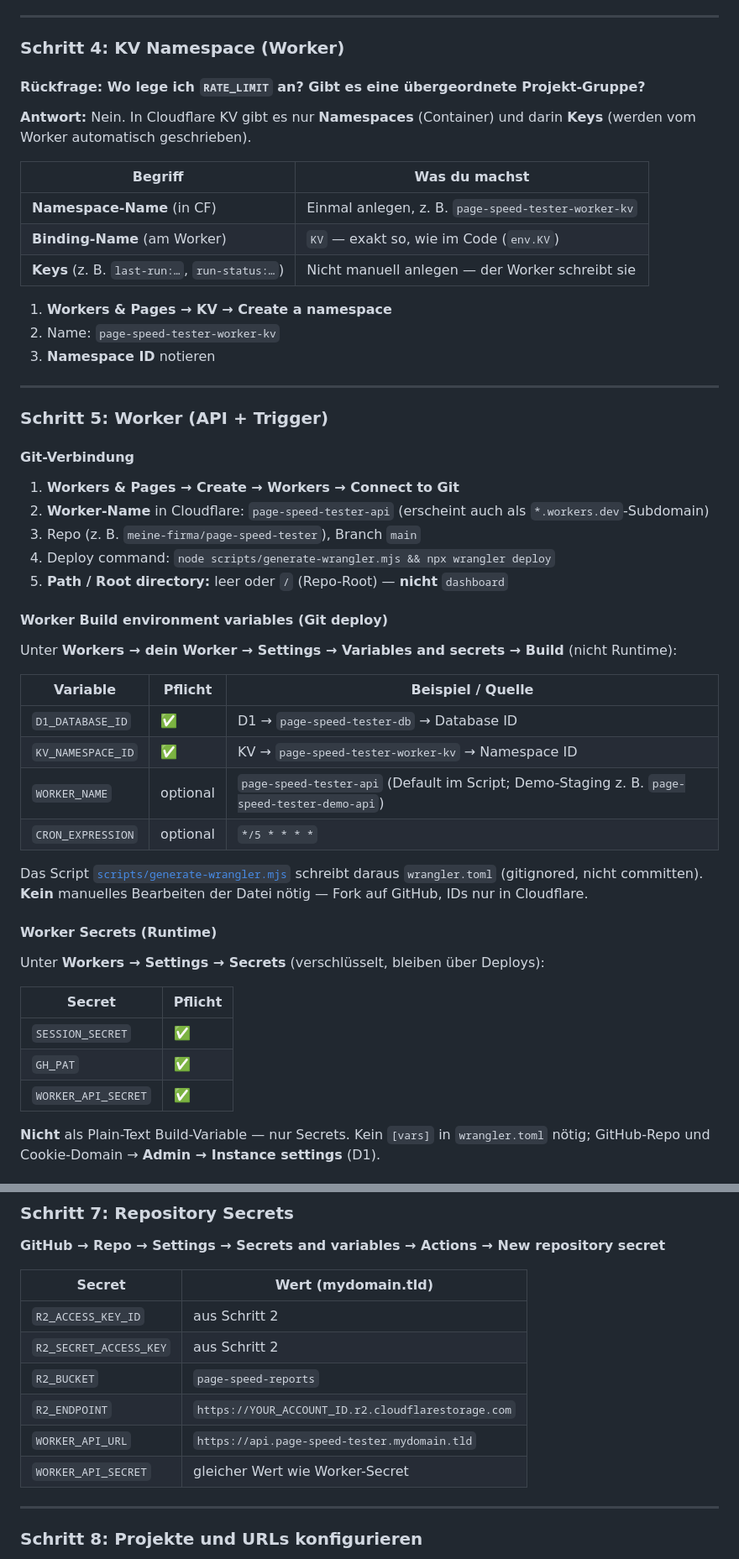
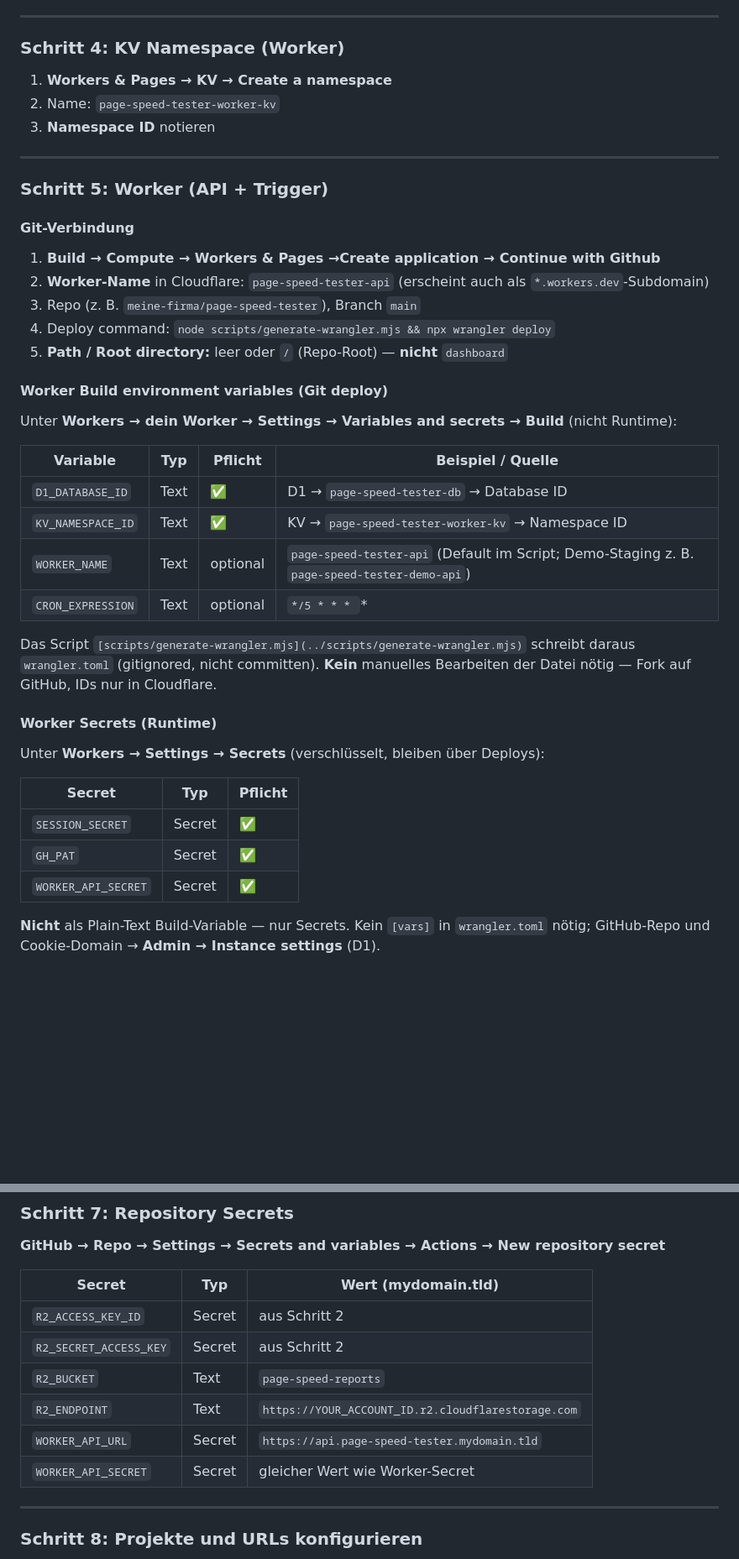
Before and after one commit to platomat/page-speed-tester-demo, a Markdown page: docs/INSTALLATION.md, 2 parts joined by grey strips. Shown at 84% size. GitHub-like rendering; blank space fills up the shorter version.

Commit message:
Document Text vs Secret for environment variables in INSTALLATION.
Add a Typ column to Worker Build, Pages Build, GitHub Secrets, and overview tables.

```diff
--- a/docs/INSTALLATION.md
+++ b/docs/INSTALLATION.md
@@ -274,18 +274,6 @@ Prüfen unter **Tables** → `projects`, `urls`, `users`, `project_users`, `sess
 
 ### Schritt 4: KV Namespace (Worker)
 
-#### Rückfrage: Wo lege ich `RATE_LIMIT` an? Gibt es eine übergeordnete Projekt-Gruppe?
-
-**Antwort:** Nein. In Cloudflare KV gibt es nur **Namespaces** (Container) und darin **Keys** (werden vom Worker automatisch geschrieben).
-
-
-| Begriff                      | Was du machst                                                       |
-| ---------------------------- | ------------------------------------------------------------------- |
-| **Namespace-Name** (in CF)   | Einmal anlegen, z. B. `page-speed-tester-worker-kv`                 |
-| **Binding-Name** (am Worker) | `KV` — exakt so, wie im Code (`env.KV`)                             |
-| **Keys** (z. B. `last-run:…`, `run-status:…`) | Nicht manuell anlegen — der Worker schreibt sie |
-
-
 1. **Workers & Pages → KV → Create a namespace**
 2. Name: `page-speed-tester-worker-kv`
 3. **Namespace ID** notieren
@@ -296,7 +284,7 @@ Prüfen unter **Tables** → `projects`, `urls`, `users`, `project_users`, `sess
 
 #### Git-Verbindung
 
-1. **Workers & Pages → Create → Workers → Connect to Git**
+1. **Build → Compute → Workers & Pages →Create application → Continue with Github**
 2. **Worker-Name** in Cloudflare: `page-speed-tester-api` (erscheint auch als `*.workers.dev`-Subdomain)
 3. Repo (z. B. `meine-firma/page-speed-tester`), Branch `main`
 4. Deploy command: `node scripts/generate-wrangler.mjs && npx wrangler deploy`
@@ -307,26 +295,26 @@ Prüfen unter **Tables** → `projects`, `urls`, `users`, `project_users`, `sess
 Unter **Workers → dein Worker → Settings → Variables and secrets → Build** (nicht Runtime):
 
 
-| Variable          | Pflicht  | Beispiel / Quelle                                 |
-| ----------------- | -------- | ------------------------------------------------- |
-| `D1_DATABASE_ID`  | ✅        | D1 → `page-speed-tester-db` → Database ID                |
-| `KV_NAMESPACE_ID` | ✅        | KV → `page-speed-tester-worker-kv` → Namespace ID |
-| `WORKER_NAME`     | optional | `page-speed-tester-api` (Default im Script; Demo-Staging z. B. `page-speed-tester-demo-api`) |
-| `CRON_EXPRESSION` | optional | `*/5 * * * *` |
+| Variable          | Typ  | Pflicht  | Beispiel / Quelle                                                                            |
+| ----------------- | ---- | -------- | -------------------------------------------------------------------------------------------- |
+| `D1_DATABASE_ID`  | Text | ✅        | D1 → `page-speed-tester-db` → Database ID                                                    |
+| `KV_NAMESPACE_ID` | Text | ✅        | KV → `page-speed-tester-worker-kv` → Namespace ID                                            |
+| `WORKER_NAME`     | Text | optional | `page-speed-tester-api` (Default im Script; Demo-Staging z. B. `page-speed-tester-demo-api`) |
+| `CRON_EXPRESSION` | Text | optional | `*/5 * * * `*                                                                                |
 
 
-Das Script [`scripts/generate-wrangler.mjs`](../scripts/generate-wrangler.mjs) schreibt daraus `wrangler.toml` (gitignored, nicht committen). **Kein** manuelles Bearbeiten der Datei nötig — Fork auf GitHub, IDs nur in Cloudflare.
+Das Script `[scripts/generate-wrangler.mjs](../scripts/generate-wrangler.mjs)` schreibt daraus `wrangler.toml` (gitignored, nicht committen). **Kein** manuelles Bearbeiten der Datei nötig — Fork auf GitHub, IDs nur in Cloudflare.
 
 #### Worker Secrets (Runtime)
 
 Unter **Workers → Settings → Secrets** (verschlüsselt, bleiben über Deploys):
 
 
-| Secret              | Pflicht |
-| ------------------- | ------- |
-| `SESSION_SECRET`    | ✅       |
-| `GH_PAT`            | ✅       |
-| `WORKER_API_SECRET` | ✅       |
+| Secret              | Typ    | Pflicht |
+| ------------------- | ------ | ------- |
+| `SESSION_SECRET`    | Secret | ✅       |
+| `GH_PAT`            | Secret | ✅       |
+| `WORKER_API_SECRET` | Secret | ✅       |
 
 
 **Nicht** als Plain-Text Build-Variable — nur Secrets. Kein `[vars]` in `wrangler.toml` nötig; GitHub-Repo und Cookie-Domain → **Admin → Instance settings** (D1).
@@ -494,14 +482,14 @@ In Pages **Build-Env** `PST_API_URL` = volle Worker-URL (**Pflicht** — von Pag
 **GitHub → Repo → Settings → Secrets and variables → Actions → New repository secret**
 
 
-| Secret                 | Wert (mydomain.tld)                                |
-| ---------------------- | -------------------------------------------------- |
-| `R2_ACCESS_KEY_ID`     | aus Schritt 2                                      |
-| `R2_SECRET_ACCESS_KEY` | aus Schritt 2                                      |
-| `R2_BUCKET`            | `page-speed-reports`                               |
-| `R2_ENDPOINT`          | `https://YOUR_ACCOUNT_ID.r2.cloudflarestorage.com` |
-| `WORKER_API_URL`       | `https://api.page-speed-tester.mydomain.tld`       |
-| `WORKER_API_SECRET`    | gleicher Wert wie Worker-Secret                    |
+| Secret                 | Typ    | Wert (mydomain.tld)                                |
+| ---------------------- | ------ | -------------------------------------------------- |
+| `R2_ACCESS_KEY_ID`     | Secret | aus Schritt 2                                      |
+| `R2_SECRET_ACCESS_KEY` | Secret | aus Schritt 2                                      |
+| `R2_BUCKET`            | Text   | `page-speed-reports`                               |
+| `R2_ENDPOINT`          | Text   | `https://YOUR_ACCOUNT_ID.r2.cloudflarestorage.com` |
+| `WORKER_API_URL`       | Secret | `https://api.page-speed-tester.mydomain.tld`       |
+| `WORKER_API_SECRET`    | Secret | gleicher Wert wie Worker-Secret                    |
 
 
 ---
```
Also changed, not shown: other parts of docs/INSTALLATION.md (+32 -32 lines).
